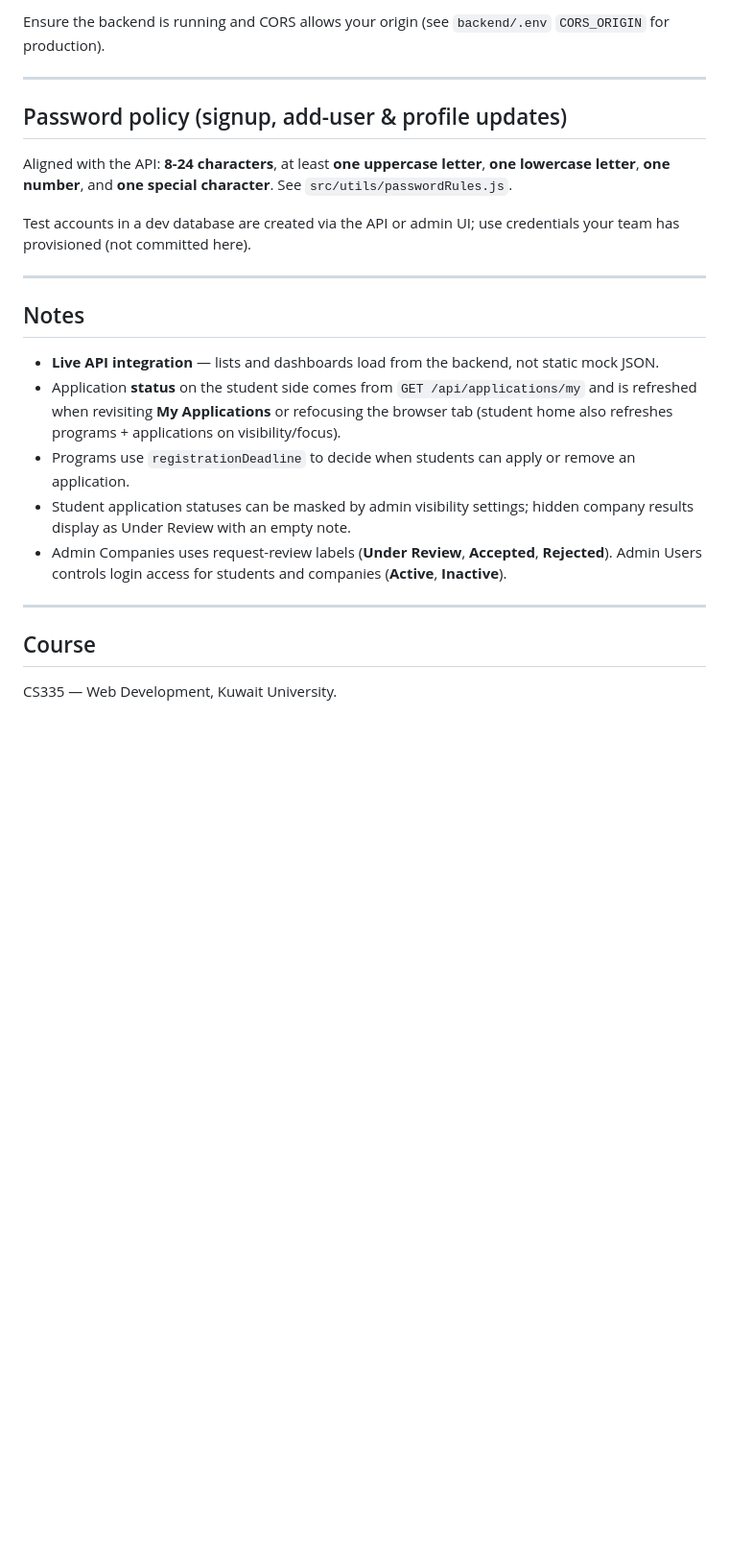
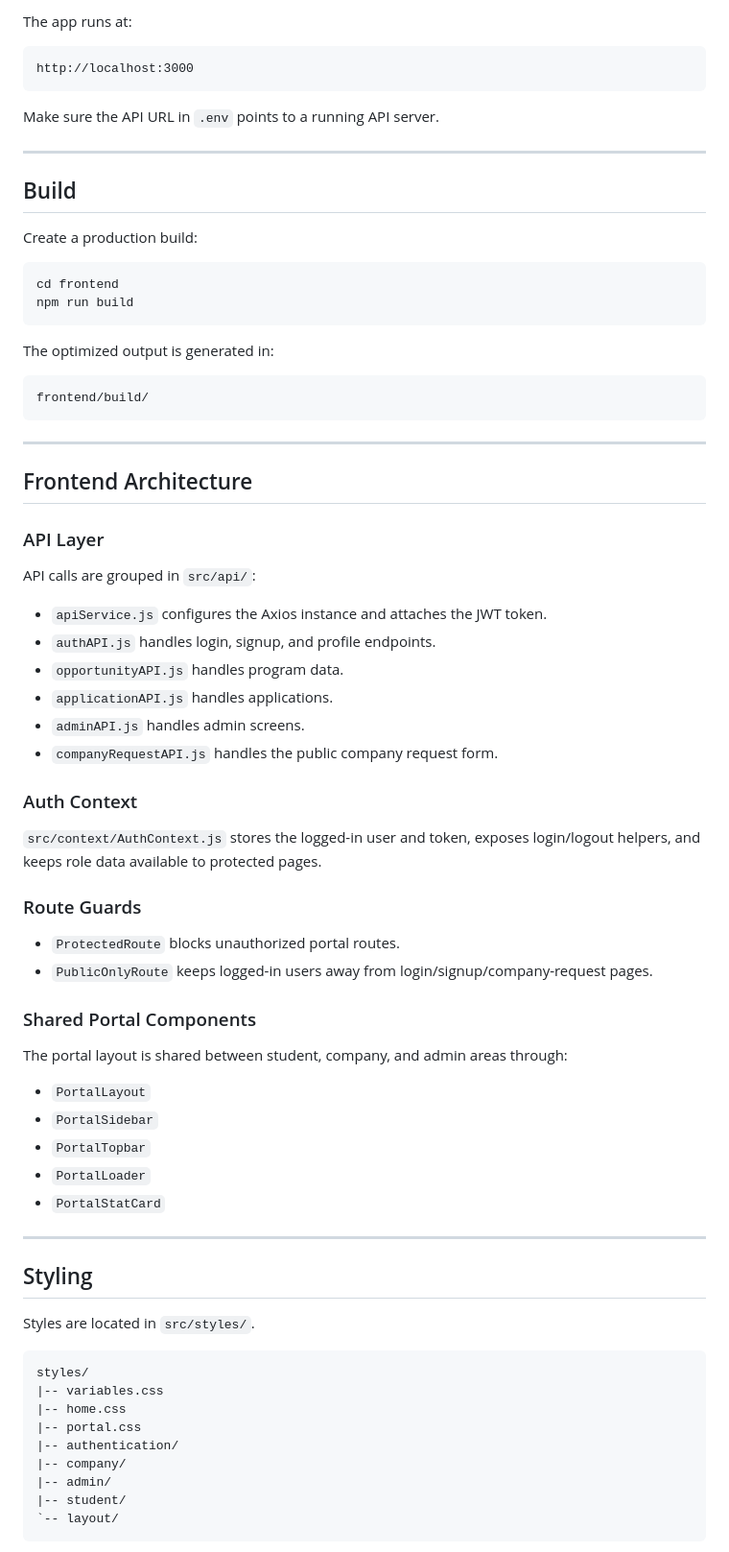
Before and after one commit to mekhyal/Tadreeb, a Markdown page: frontend/README.md, the part around one of its changes. Shown at 96% size. GitHub-like rendering; blank space fills up the shorter version.

````diff
--- a/frontend/README.md
+++ b/frontend/README.md
@@ -96,27 +217,79 @@ npm run build      # production bundle
 ```
 
-Ensure the backend is running and CORS allows your origin (see `backend/.env` `CORS_ORIGIN` for production).
+The app runs at:
+
+```text
+http://localhost:3000
+```
+
+Make sure the API URL in `.env` points to a running API server.
 
 ---
 
-## Password policy (signup, add-user & profile updates)
+## Build
 
-Aligned with the API: **8-24 characters**, at least **one uppercase letter**, **one lowercase letter**, **one number**, and **one special character**. See `src/utils/passwordRules.js`.
+Create a production build:
 
-Test accounts in a dev database are created via the API or admin UI; use credentials your team has provisioned (not committed here).
+```bash
+cd frontend
+npm run build
+```
+
+The optimized output is generated in:
+
+```text
+frontend/build/
+```
 
 ---
 
-## Notes
+## Frontend Architecture
 
-- **Live API integration** — lists and dashboards load from the backend, not static mock JSON.
-- Application **status** on the student side comes from `GET /api/applications/my` and is refreshed when revisiting **My Applications** or refocusing the browser tab (student home also refreshes programs + applications on visibility/focus).
-- Programs use `registrationDeadline` to decide when students can apply or remove an application.
-- Student application statuses can be masked by admin visibility settings; hidden company results display as Under Review with an empty note.
-- Admin Companies uses request-review labels (**Under Review**, **Accepted**, **Rejected**). Admin Users controls login access for students and companies (**Active**, **Inactive**).
+### API Layer
+
+API calls are grouped in `src/api/`:
+
+- `apiService.js` configures the Axios instance and attaches the JWT token.
+- `authAPI.js` handles login, signup, and profile endpoints.
+- `opportunityAPI.js` handles program data.
+- `applicationAPI.js` handles applications.
+- `adminAPI.js` handles admin screens.
+- `companyRequestAPI.js` handles the public company request form.
+
+### Auth Context
+
+`src/context/AuthContext.js` stores the logged-in user and token, exposes login/logout helpers, and keeps role data available to protected pages.
+
+### Route Guards
+
+- `ProtectedRoute` blocks unauthorized portal routes.
+- `PublicOnlyRoute` keeps logged-in users away from login/signup/company-request pages.
+
+### Shared Portal Components
+
+The portal layout is shared between student, company, and admin areas through:
+
+- `PortalLayout`
+- `PortalSidebar`
+- `PortalTopbar`
+- `PortalLoader`
+- `PortalStatCard`
 
 ---
 
-## Course
+## Styling
 
-CS335 — Web Development, Kuwait University.
+Styles are located in `src/styles/`.
+
+```text
+styles/
+|-- variables.css
+|-- home.css
+|-- portal.css
+|-- authentication/
+|-- company/
+|-- admin/
+|-- student/
+`-- layout/
+```
+
````
Also changed, not shown: other parts of frontend/README.md (+241 -53 lines).
